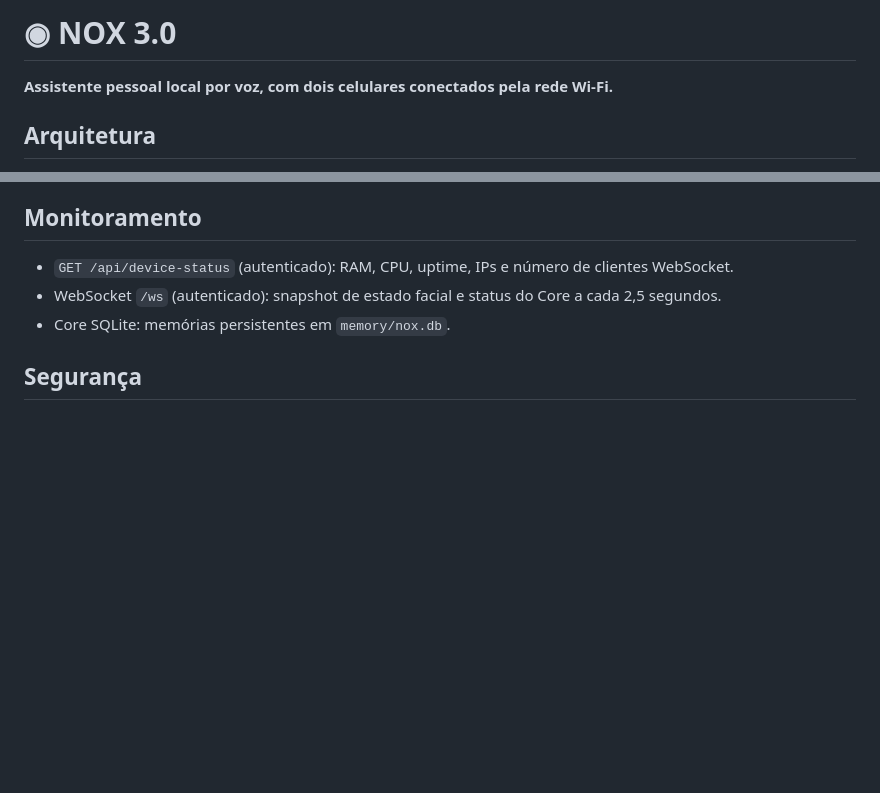
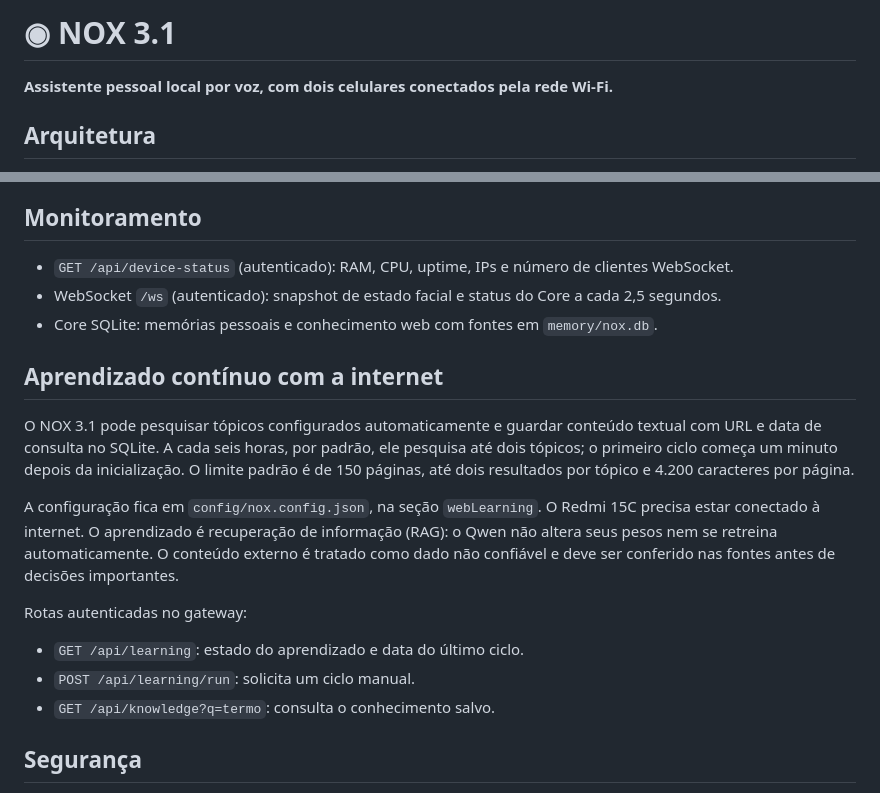
Before and after one commit to muzan204/nox, a Markdown page: README.md, 2 parts joined by grey strips. Rendered like a GitHub page; blank space fills up the shorter version.

Commit message:
Document NOX 3.1 continuous web learning

```diff
--- a/README.md
+++ b/README.md
@@ -1,4 +1,4 @@
-# ◉ NOX 3.0
+# ◉ NOX 3.1
 
 **Assistente pessoal local por voz, com dois celulares conectados pela rede Wi-Fi.**
 
@@ -59,7 +59,18 @@ O token é local e não é uma API key. NVIDIA/cloud é opcional e não é neces
 
 - `GET /api/device-status` (autenticado): RAM, CPU, uptime, IPs e número de clientes WebSocket.
 - WebSocket `/ws` (autenticado): snapshot de estado facial e status do Core a cada 2,5 segundos.
-- Core SQLite: memórias persistentes em `memory/nox.db`.
+- Core SQLite: memórias pessoais e conhecimento web com fontes em `memory/nox.db`.
+
+## Aprendizado contínuo com a internet
+
+O NOX 3.1 pode pesquisar tópicos configurados automaticamente e guardar conteúdo textual com URL e data de consulta no SQLite. A cada seis horas, por padrão, ele pesquisa até dois tópicos; o primeiro ciclo começa um minuto depois da inicialização. O limite padrão é de 150 páginas, até dois resultados por tópico e 4.200 caracteres por página.
+
+A configuração fica em `config/nox.config.json`, na seção `webLearning`. O Redmi 15C precisa estar conectado à internet. O aprendizado é recuperação de informação (RAG): o Qwen não altera seus pesos nem se retreina automaticamente. O conteúdo externo é tratado como dado não confiável e deve ser conferido nas fontes antes de decisões importantes.
+
+Rotas autenticadas no gateway:
+- `GET /api/learning`: estado do aprendizado e data do último ciclo.
+- `POST /api/learning/run`: solicita um ciclo manual.
+- `GET /api/knowledge?q=termo`: consulta o conhecimento salvo.
 
 ## Segurança
 
```
